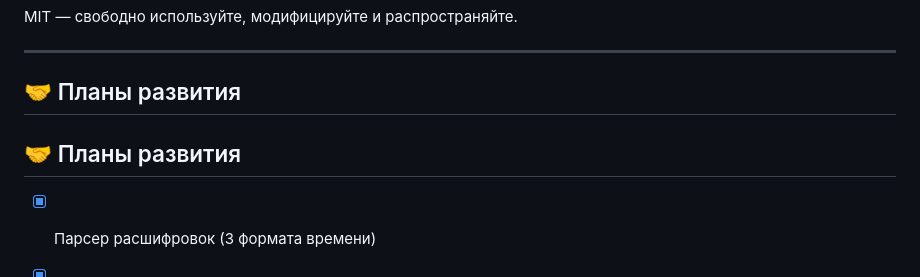
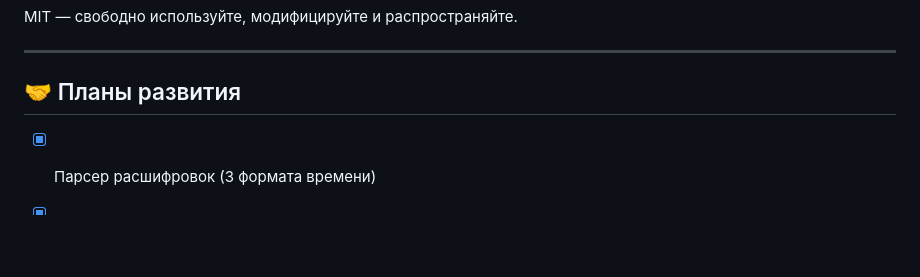
Before and after one commit to rekaasb/youtube-live-parser, a Markdown page: README.md, the part around the change. Drawn GitHub-style; blank space fills up the shorter version.

```diff
--- a/README.md
+++ b/README.md
@@ -132,7 +132,6 @@ MIT — свободно используйте, модифицируйте и
 ---
 
 ## 🤝 Планы развития
-## 🤝 Планы развития
 
 - [x] Парсер расшифровок (3 формата времени)
 - [x] Автоопределение гостей по фразе "с нами на связи"
```
